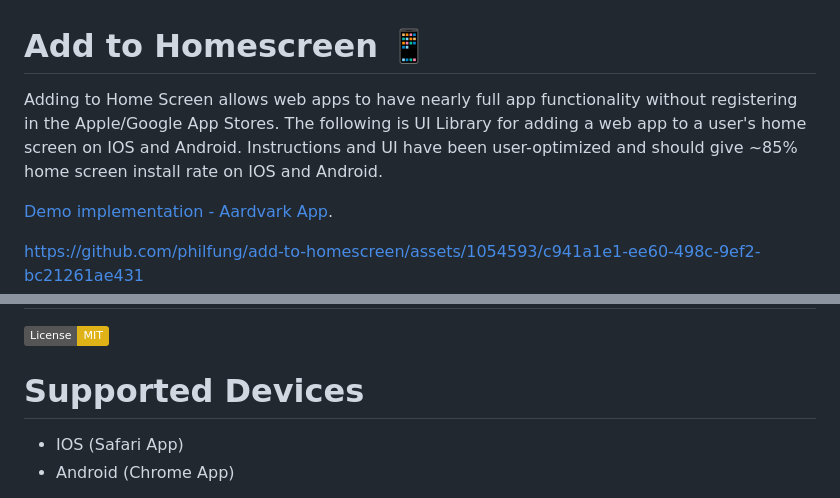
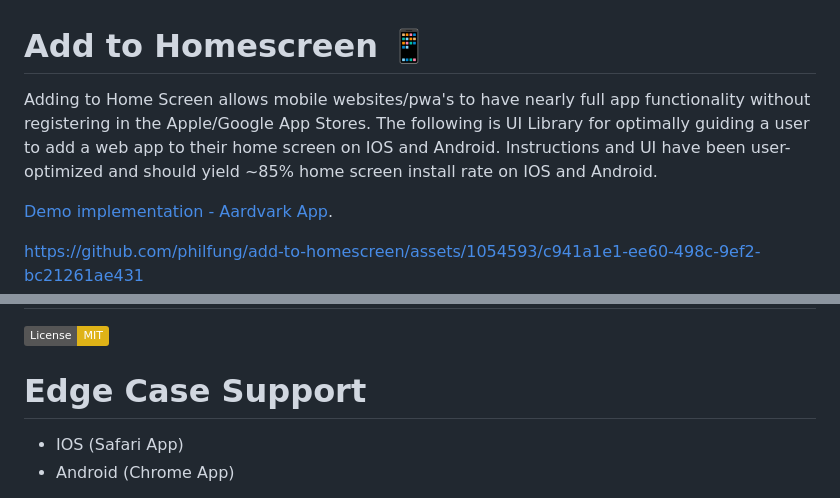
Before and after one commit to philfung/add-to-homescreen, a Markdown page: README.md, 2 parts joined by grey strips. Rendered like a GitHub page; badges without logos.

```diff
--- a/README.md
+++ b/README.md
@@ -1,9 +1,9 @@
 # Add to Homescreen 📱
-Adding to Home Screen allows web apps to have nearly full app functionality without registering in the Apple/Google App Stores.
+Adding to Home Screen allows mobile websites/pwa's to have nearly full app functionality without registering in the Apple/Google App Stores.
 </br>
-The following is UI Library for adding a web app to a user's home screen on IOS and Android.
+The following is UI Library for optimally guiding a user to add a web app to their home screen on IOS and Android.
 </br>
-Instructions and UI have been user-optimized and should give ~85% home screen install rate on IOS and Android.
+Instructions and UI have been user-optimized and should yield ~85% home screen install rate on IOS and Android.
 
 [Demo implementation - Aardvark App](https://philfung.github.io).
 
@@ -83,7 +83,7 @@ No dependencies. This is written in raw ES6 javascript and all css is namespaced
 # License
 [![License: MIT](https://img.shields.io/badge/License-MIT-yellow.svg)](https://opensource.org/licenses/MIT)
 
-# Supported Devices
+# Edge Case Support
 - IOS (Safari App)
 - Android (Chrome App)
 
```
